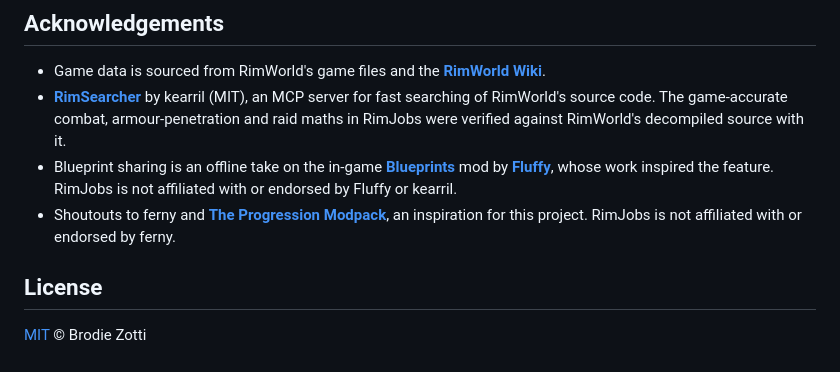
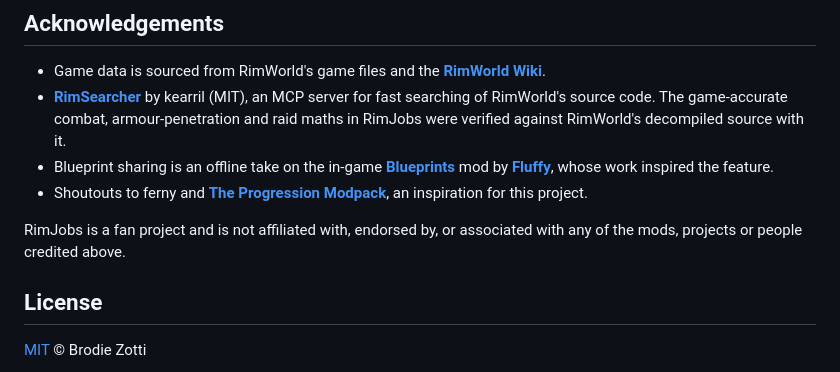
Before and after one commit to fugnsig/RimJobs, a Markdown page: README.md, the part around the change. GitHub-like rendering.

Commit message:
Consolidate not-affiliated disclaimer in Acknowledgements

```diff
--- a/README.md
+++ b/README.md
@@ -135,8 +135,10 @@ RimJobs is free and always will be. If it saved you some hassle and you would li
 
 - Game data is sourced from RimWorld's game files and the **[RimWorld Wiki](https://rimworldwiki.com)**.
 - **[RimSearcher](https://github.com/kearril/RimSearcher)** by kearril (MIT), an MCP server for fast searching of RimWorld's source code. The game-accurate combat, armour-penetration and raid maths in RimJobs were verified against RimWorld's decompiled source with it.
-- Blueprint sharing is an offline take on the in-game **[Blueprints](https://steamcommunity.com/sharedfiles/filedetails/?id=708455313)** mod by **[Fluffy](https://steamcommunity.com/id/FluffyMods)**, whose work inspired the feature. RimJobs is not affiliated with or endorsed by Fluffy or kearril.
-- Shoutouts to ferny and **[The Progression Modpack](https://steamcommunity.com/sharedfiles/filedetails/?id=3521297585)**, an inspiration for this project. RimJobs is not affiliated with or endorsed by ferny.
+- Blueprint sharing is an offline take on the in-game **[Blueprints](https://steamcommunity.com/sharedfiles/filedetails/?id=708455313)** mod by **[Fluffy](https://steamcommunity.com/id/FluffyMods)**, whose work inspired the feature.
+- Shoutouts to ferny and **[The Progression Modpack](https://steamcommunity.com/sharedfiles/filedetails/?id=3521297585)**, an inspiration for this project.
+
+RimJobs is a fan project and is not affiliated with, endorsed by, or associated with any of the mods, projects or people credited above.
 
 ## License
 
```
